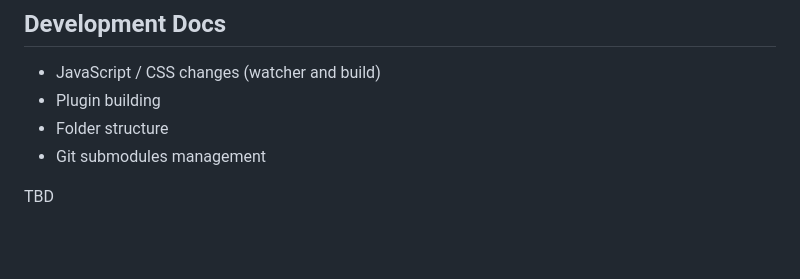
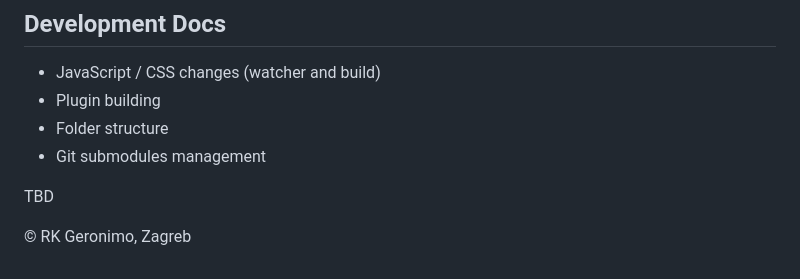
Before and after one commit to rkgeronimo/wp-web, a Markdown page: README.md, the part around the change. GitHub-like rendering; blank space fills up the shorter version.

```diff
--- a/README.md
+++ b/README.md
@@ -66,3 +66,5 @@ Environment variables in the `.env` file. Wrap values that may contain non-alpha
 - Git submodules management
 
 TBD
+
+&copy; RK Geronimo, Zagreb
```
Also changed, not shown: LICENSE.md (deleted, +0 -19 lines).
